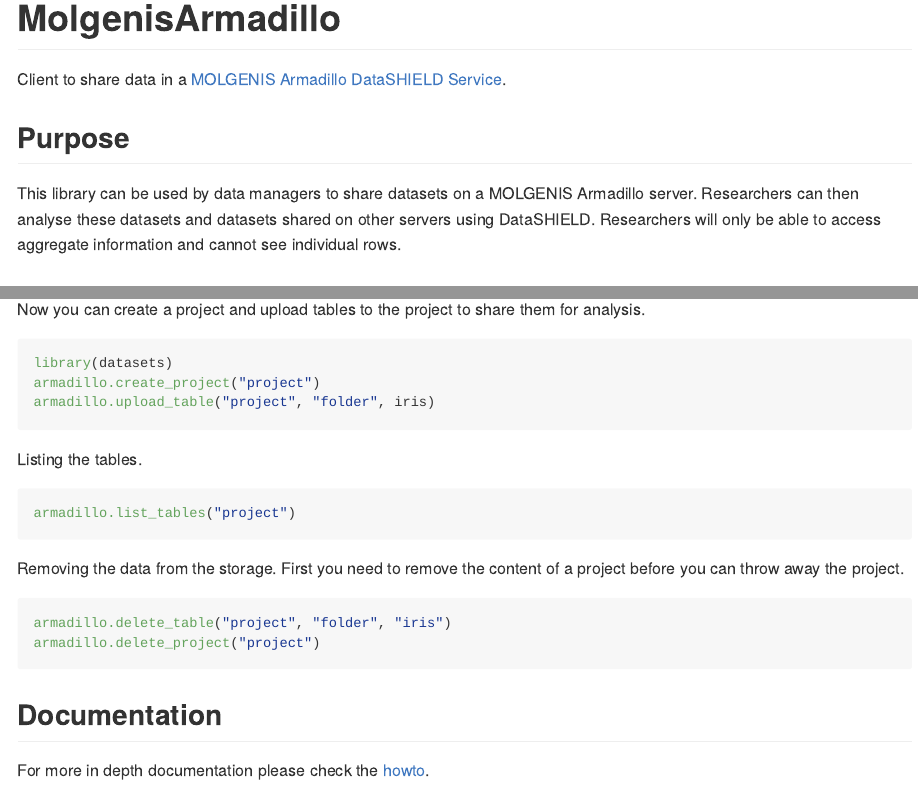
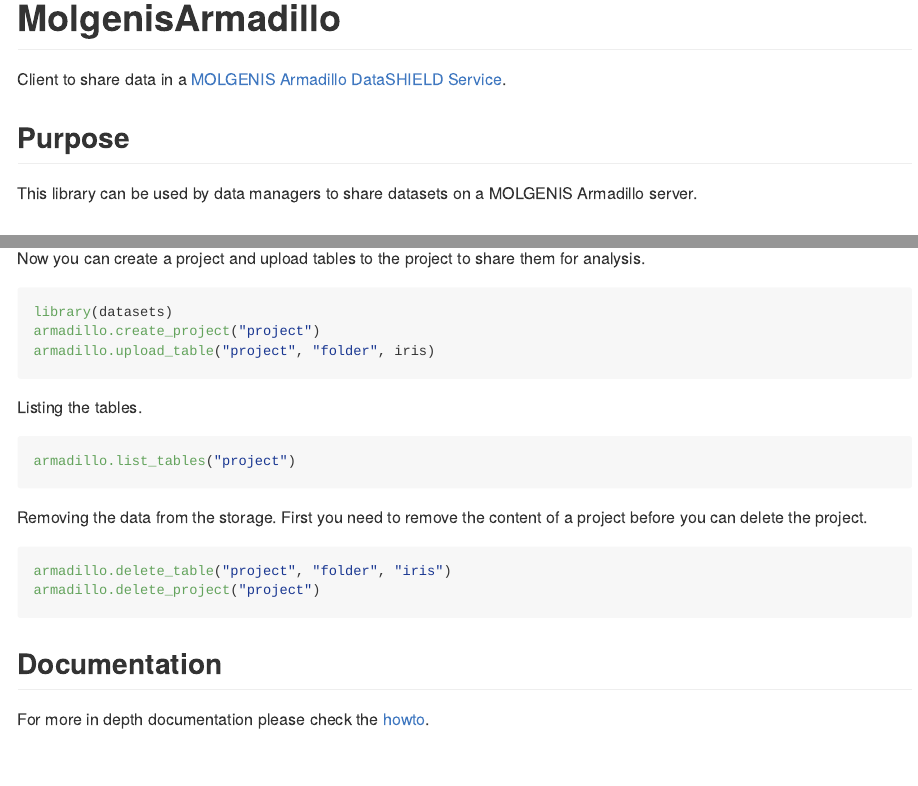
Before and after one commit to molgenis/molgenis-r-armadillo, an R Markdown document (README.Rmd): the page in a window 1100 px wide, from its top, and a second part further down, joined at a grey line. Rendered offline with R 4.5, knitr and Pandoc, with nearby package versions; badge pictures from the web are left out.

Commit message:
docs: updated English

````diff
--- a/README.Rmd
+++ b/README.Rmd
@@ -25,10 +25,6 @@
 ## Purpose
 This library can be used by data managers to share datasets on a
 MOLGENIS Armadillo server.
-Researchers can then analyse these datasets and datasets shared on other servers
-using DataSHIELD.
-Researchers will only be able to access aggregate information and cannot see
-individual rows.
 
 ## Overview
 The datasets are stored in shared folders on a MinIO file store. The MOLGENIS
@@ -56,7 +52,7 @@
 armadillo.list_tables("project")
 ```
 
-Removing the data from the storage. First you need to remove the content of a project before you can throw away the project.
+Removing the data from the storage. First you need to remove the content of a project before you can delete the project.
 ``` R
 armadillo.delete_table("project", "folder", "iris")
 armadillo.delete_project("project")
````
Also changed, not shown: CONTRIBUTING.md (+1 -1 lines).
